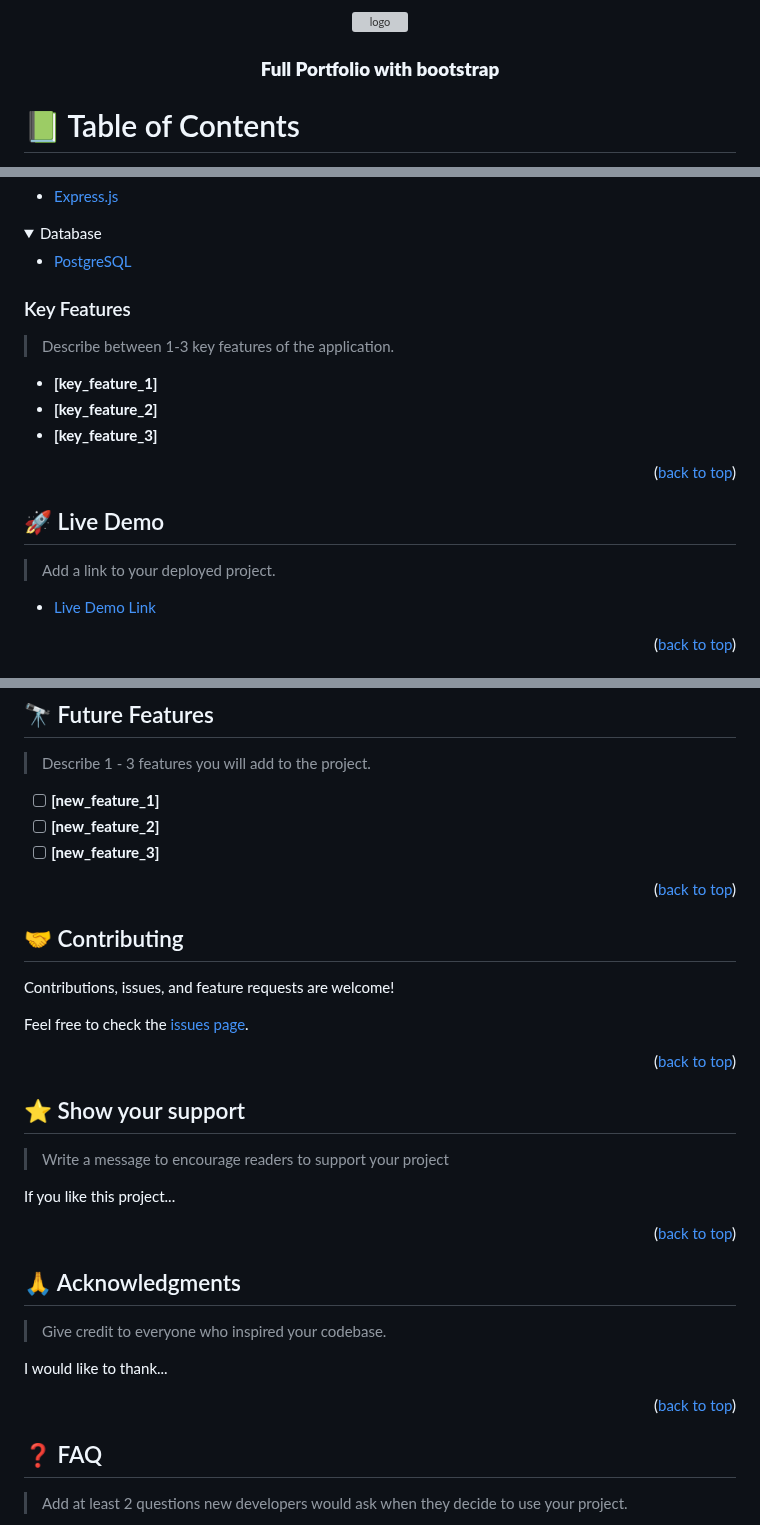
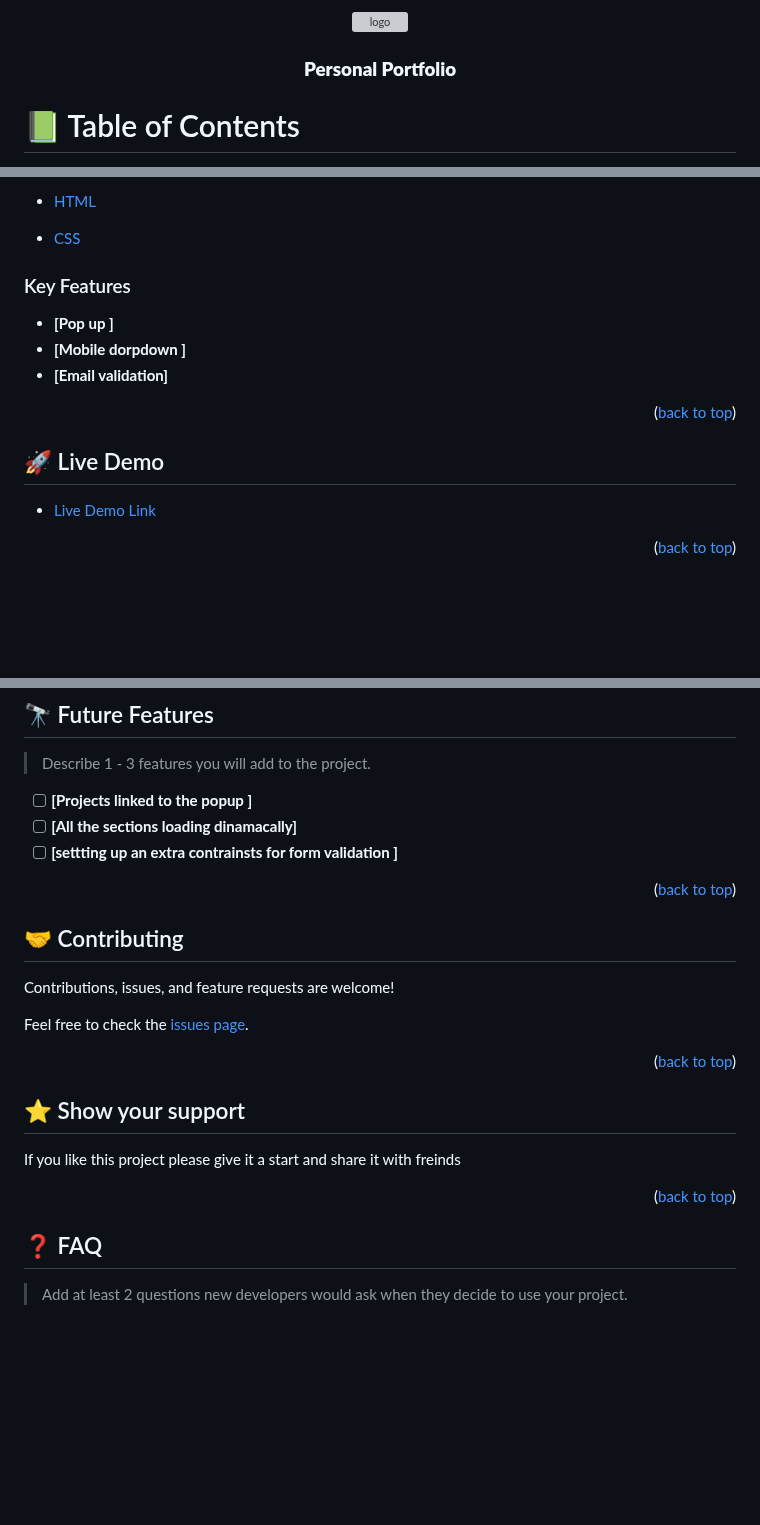
Before and after one commit to ridabensalem/Full-Portfolio, a Markdown page: README.md, 3 parts joined by grey strips. GitHub-like rendering; folded sections open; blank space fills up the shorter version; grey boxes are pictures that could not be loaded.

```diff
--- a/README.md
+++ b/README.md
@@ -1,33 +1,13 @@
 <a name="readme-top"></a>
 
-<!--
-HOW TO USE:
-This is an example of how you may give instructions on setting up your project locally.
 
-Modify this file to match your project and remove sections that don't apply.
-
-REQUIRED SECTIONS:
-- Table of Contents
-- About the Project
-  - Built With
-  - Live Demo
-- Getting Started
-- Authors
-- Future Features
-- Contributing
-- Show your support
-- Acknowledgements
-- License
-
-After you're finished please remove all the comments and instructions!
--->
 
 <div align="center">
   <!-- You are encouraged to replace this logo with your own! Otherwise you can also remove it. -->
   <img src="murple_logo.png" alt="logo" width="140"  height="auto" />
   <br/>
 
-  <h3><b>Full Portfolio with bootstrap</b></h3>
+  <h3><b>Personal Portfolio</b></h3>
 
 </div>
 
@@ -81,12 +54,8 @@ After you're finished please remove all the comments and instructions!
   <ul>
-    <li><a href="https://expressjs.com/">Express.js</a></li>
+    <li><a href="https://html.com">HTML</a></li>
   </ul>
-</details>
-
-<details>
-<summary>Database</summary>
-  <ul>
-    <li><a href="https://www.postgresql.org/">PostgreSQL</a></li>
+    <ul>
+    <li><a href="https://css.com">CSS</a></li>
   </ul>
 </details>
 
@@ -94,19 +63,15 @@ After you're finished please remove all the comments and instructions!
 
 ### Key Features <a name="key-features"></a>
 
-> Describe between 1-3 key features of the application.
-
-- **[key_feature_1]**
-- **[key_feature_2]**
-- **[key_feature_3]**
+- **[Pop up ]**
+- **[Mobile dorpdown ]**
+- **[Email validation]**
 
 <p align="right">(<a href="#readme-top">back to top</a>)</p>
 
 <!-- LIVE DEMO -->
 
 ## 🚀 Live Demo <a name="live-demo"></a>
-
-> Add a link to your deployed project.
 
 - [Live Demo Link](https://yourdeployedapplicationlink.com)
 
@@ -216,9 +181,9 @@ Example:
 
 > Describe 1 - 3 features you will add to the project.
 
-- [ ] **[new_feature_1]**
-- [ ] **[new_feature_2]**
-- [ ] **[new_feature_3]**
+- [ ] **[Projects linked to the popup ]**
+- [ ] **[All the sections loading dinamacally]**
+- [ ] **[settting  up an extra contrainsts for form validation ]**
 
 <p align="right">(<a href="#readme-top">back to top</a>)</p>
 
@@ -236,21 +201,11 @@ Feel free to check the [issues page](../../issues/).
 
 ## ⭐️ Show your support <a name="support"></a>
 
-> Write a message to encourage readers to support your project
 
-If you like this project...
+If you like this project please give it a start and share it with freinds
 
 <p align="right">(<a href="#readme-top">back to top</a>)</p>
 
-<!-- ACKNOWLEDGEMENTS -->
-
-## 🙏 Acknowledgments <a name="acknowledgements"></a>
-
-> Give credit to everyone who inspired your codebase.
-
-I would like to thank...
-
-<p align="right">(<a href="#readme-top">back to top</a>)</p>
 
 <!-- FAQ (optional) -->
 
```
Also changed, not shown: other parts of README.md (+3 -10 lines).
